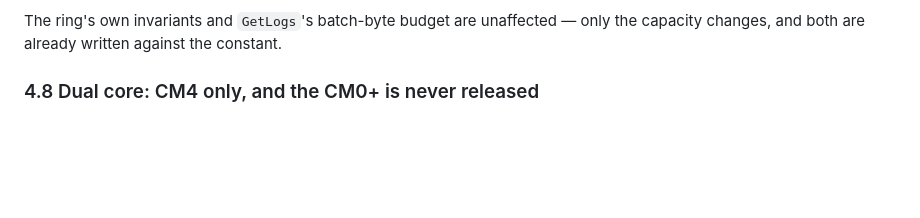
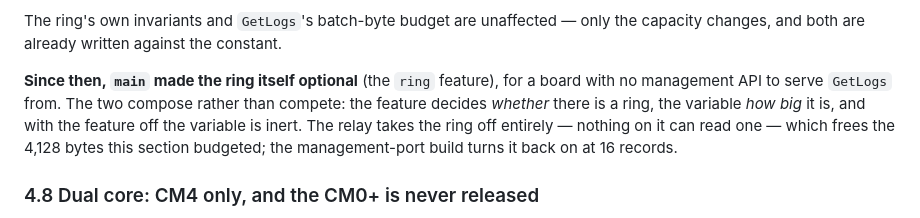
Before and after one commit to benj2468/wayfinder, a Markdown page: docs/design/25-stm32wl55-subghz-node.md, the part around one of its changes. Drawn GitHub-style; blank space fills up the shorter version.

```diff
--- a/docs/design/25-stm32wl55-subghz-node.md
+++ b/docs/design/25-stm32wl55-subghz-node.md
@@ -444,6 +468,14 @@ and 16 records at 160-byte messages remain enough to carry a bring-up sequence.
 
 The ring's own invariants and `GetLogs`'s batch-byte budget are unaffected —
 only the capacity changes, and both are already written against the constant.
+
+**Since then, `main` made the ring itself optional** (the `ring` feature), for
+a board with no management API to serve `GetLogs` from. The two compose rather
+than compete: the feature decides *whether* there is a ring, the variable *how
+big* it is, and with the feature off the variable is inert. The relay takes
+the ring off entirely — nothing on it can read one — which frees the 4,128
+bytes this section budgeted; the management-port build turns it back on at 16
+records.
 
 ### 4.8 Dual core: CM4 only, and the CM0+ is never released
 
```
Also changed, not shown: other parts of docs/design/25-stm32wl55-subghz-node.md (+35 -4 lines).
